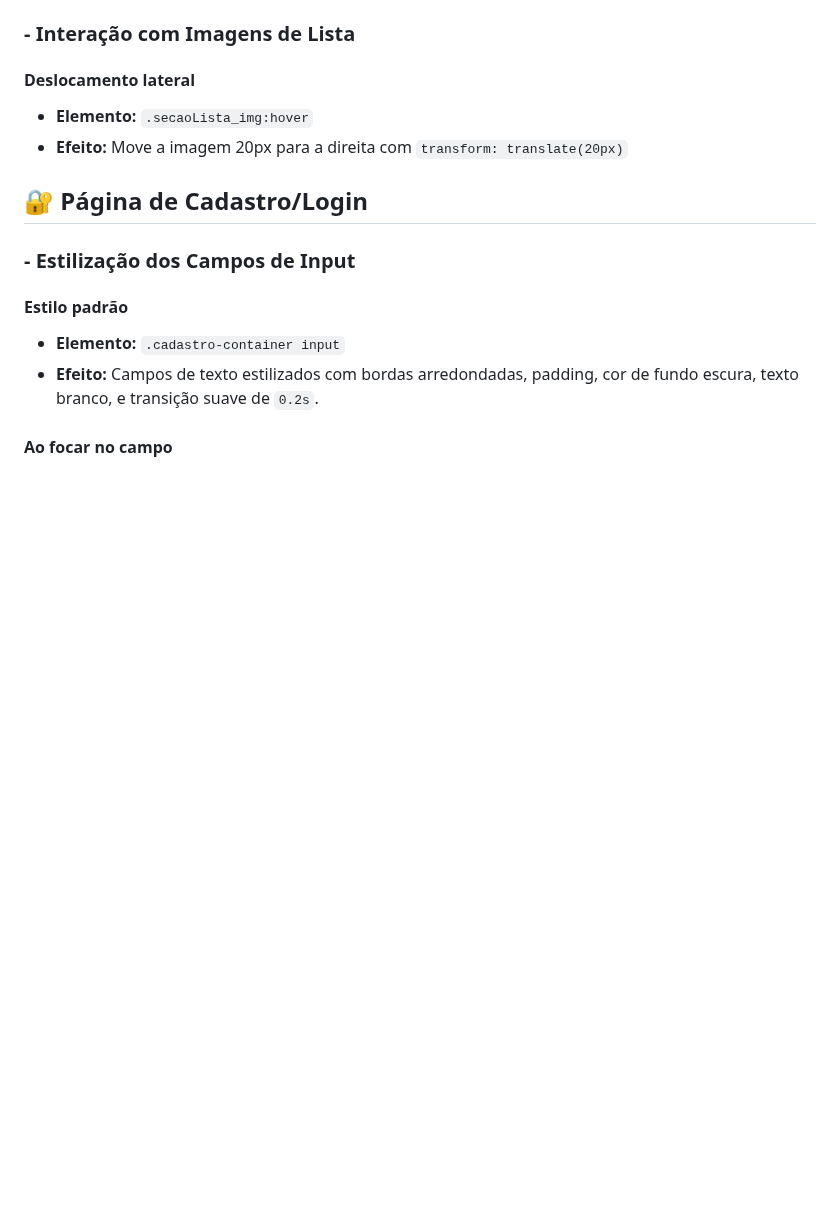
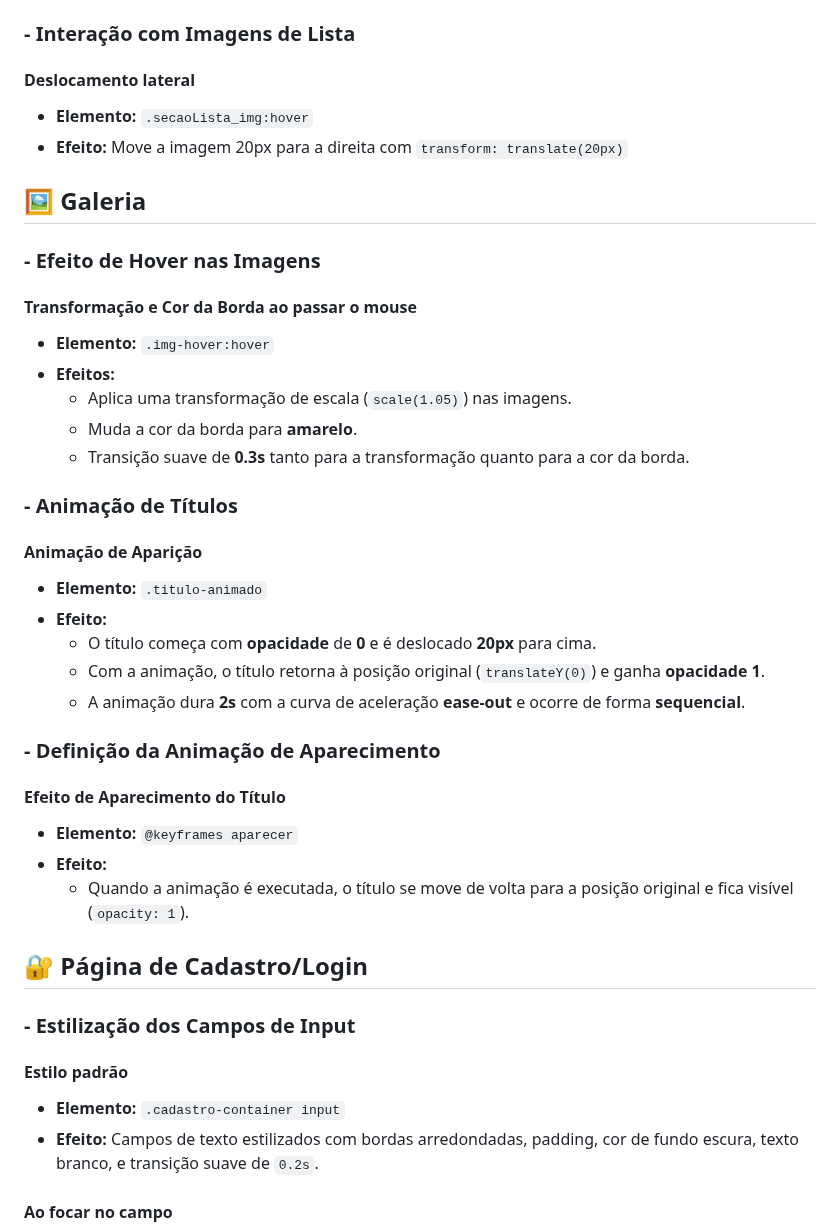
Before and after one commit to Matheus-zgld/Vinharia-Agnello, a Markdown page: README.md, the part around the change. Rendered like a GitHub page; blank space fills up the shorter version.

```diff
--- a/README.md
+++ b/README.md
@@ -76,6 +76,33 @@ Esta seção descreve todos os efeitos visuais aplicados no projeto, organizados
 - **Elemento:** `.secaoLista_img:hover`
 - **Efeito:** Move a imagem 20px para a direita com `transform: translate(20px)`
 
+## 🖼️ Galeria
+
+### - Efeito de Hover nas Imagens
+
+#### Transformação e Cor da Borda ao passar o mouse
+- **Elemento:** `.img-hover:hover`
+- **Efeitos:**
+  - Aplica uma transformação de escala (`scale(1.05)`) nas imagens.
+  - Muda a cor da borda para **amarelo**.
+  - Transição suave de **0.3s** tanto para a transformação quanto para a cor da borda.
+
+### - Animação de Títulos
+
+#### Animação de Aparição
+- **Elemento:** `.titulo-animado`
+- **Efeito:**
+  - O título começa com **opacidade** de **0** e é deslocado **20px** para cima.
+  - Com a animação, o título retorna à posição original (`translateY(0)`) e ganha **opacidade 1**.
+  - A animação dura **2s** com a curva de aceleração **ease-out** e ocorre de forma **sequencial**.
+
+### - Definição da Animação de Aparecimento
+
+#### Efeito de Aparecimento do Título
+- **Elemento:** `@keyframes aparecer`
+- **Efeito:**
+  - Quando a animação é executada, o título se move de volta para a posição original e fica visível (`opacity: 1`).
+
 ## 🔐 Página de Cadastro/Login
 
 ### - Estilização dos Campos de Input
```
